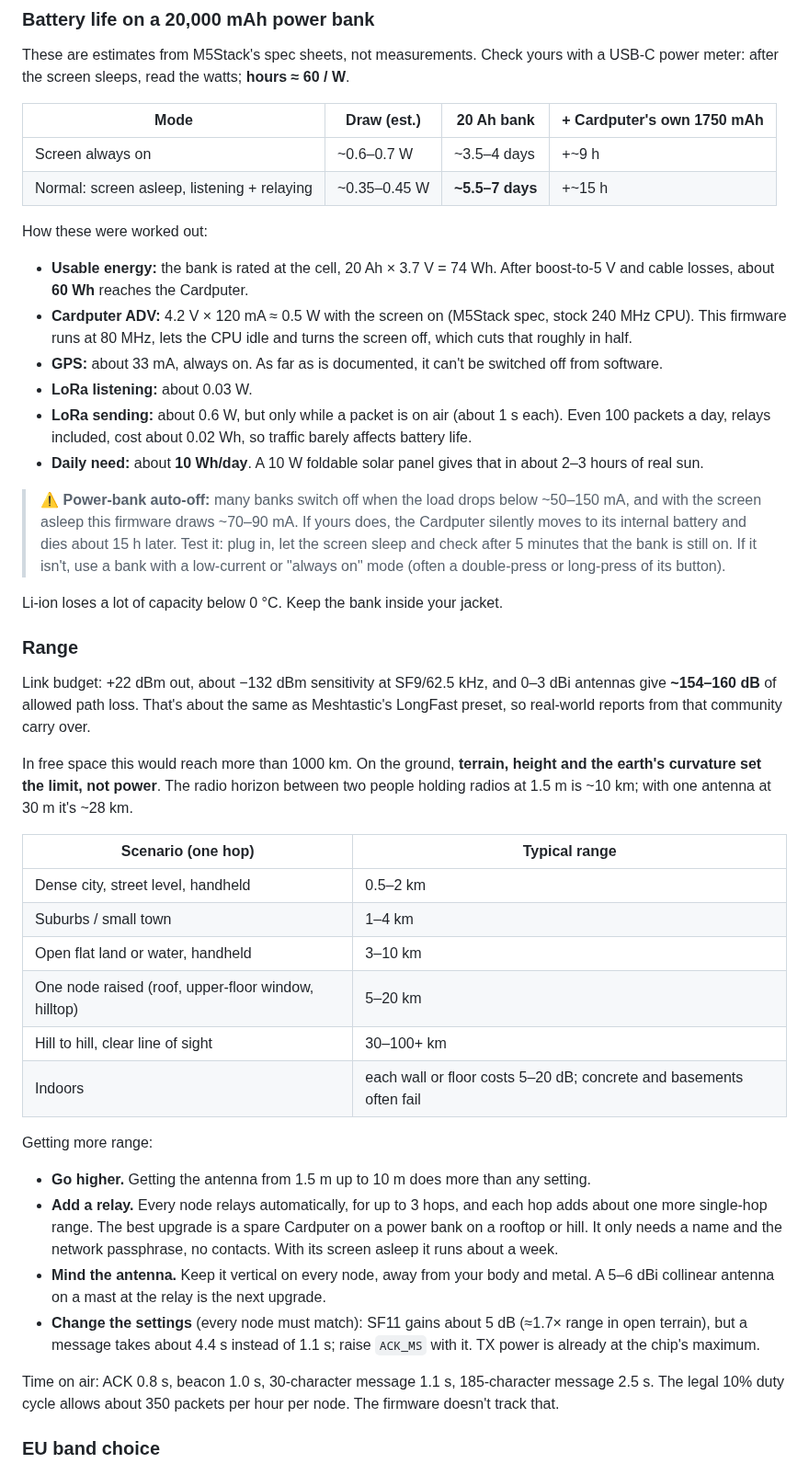
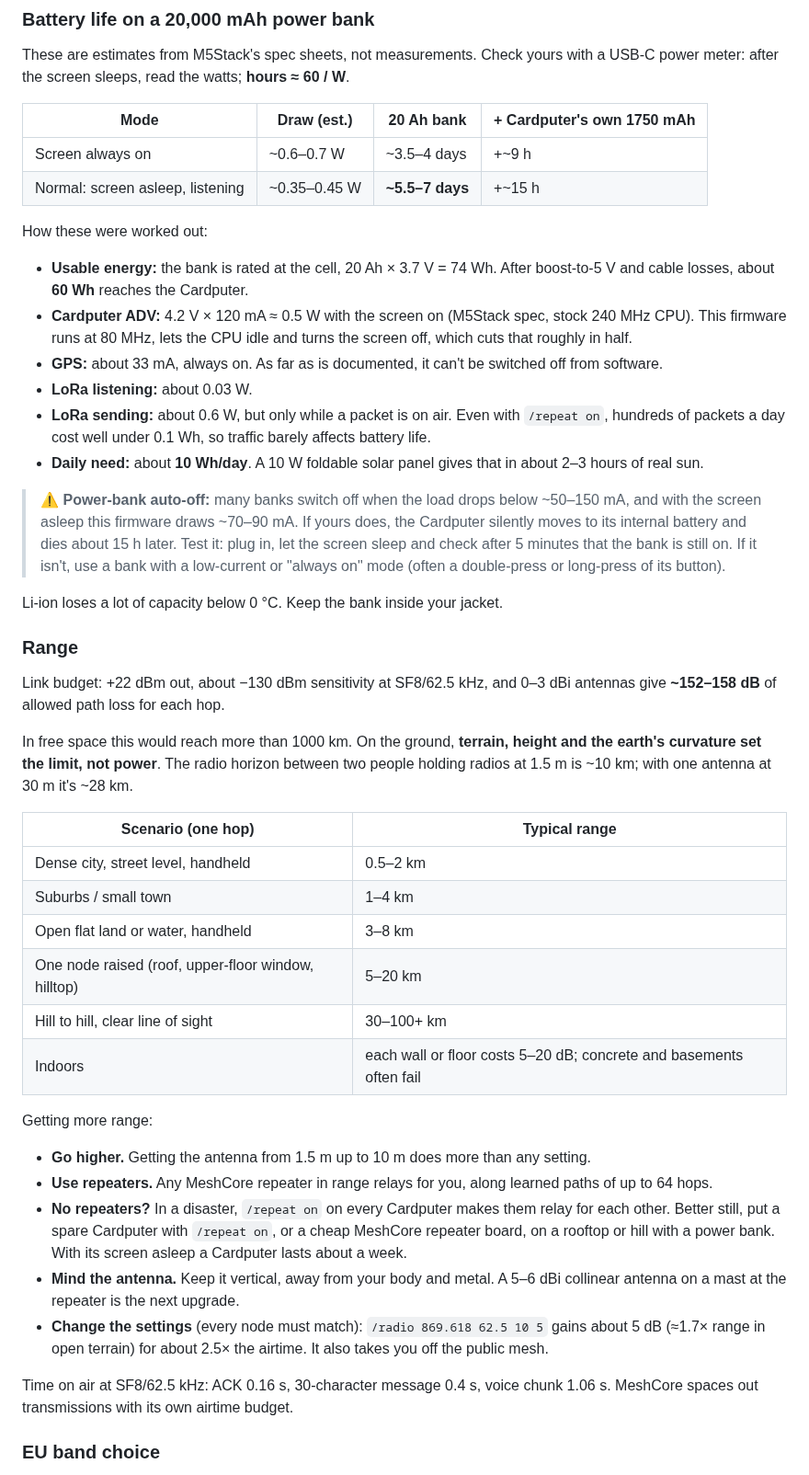
Before and after one commit to vdo/cardcore, a Markdown page: README.md, the part around one of its changes. Shown at 92% size. Drawn GitHub-style.

```diff
--- a/README.md
+++ b/README.md
@@ -97,7 +95,7 @@ meter: after the screen sleeps, read the watts; **hours ≈ 60 / W**.
 | Mode | Draw (est.) | 20 Ah bank | + Cardputer's own 1750 mAh |
 |---|---|---|---|
 | Screen always on | ~0.6–0.7 W | ~3.5–4 days | +~9 h |
-| Normal: screen asleep, listening + relaying | ~0.35–0.45 W | **~5.5–7 days** | +~15 h |
+| Normal: screen asleep, listening | ~0.35–0.45 W | **~5.5–7 days** | +~15 h |
 
 How these were worked out:
 - **Usable energy:** the bank is rated at the cell, 20 Ah × 3.7 V = 74 Wh. After boost-to-5 V and
@@ -106,8 +104,8 @@ How these were worked out:
   This firmware runs at 80 MHz, lets the CPU idle and turns the screen off, which cuts that roughly in half.
 - **GPS:** about 33 mA, always on. As far as is documented, it can't be switched off from software.
 - **LoRa listening:** about 0.03 W.
-- **LoRa sending:** about 0.6 W, but only while a packet is on air (about 1 s each). Even 100
-  packets a day, relays included, cost about 0.02 Wh, so traffic barely affects battery life.
+- **LoRa sending:** about 0.6 W, but only while a packet is on air. Even with `/repeat on`, hundreds of
+  packets a day cost well under 0.1 Wh, so traffic barely affects battery life.
 - **Daily need:** about **10 Wh/day**. A 10 W foldable solar panel gives that in about 2–3 hours of real sun.
 
 > ⚠️ **Power-bank auto-off:** many banks switch off when the load drops below ~50–150 mA, and
@@ -119,9 +117,8 @@ How these were worked out:
 Li-ion loses a lot of capacity below 0 °C. Keep the bank inside your jacket.
 
 ### Range
-Link budget: +22 dBm out, about −132 dBm sensitivity at SF9/62.5 kHz, and 0–3 dBi antennas give
-**~154–160 dB** of allowed path loss. That's about the same as Meshtastic's LongFast preset, so
-real-world reports from that community carry over.
+Link budget: +22 dBm out, about −130 dBm sensitivity at SF8/62.5 kHz, and 0–3 dBi antennas give
+**~152–158 dB** of allowed path loss for each hop.
 
 In free space this would reach more than 1000 km. On the ground, **terrain, height and the
 earth's curvature set the limit, not power**. The radio horizon between two people holding radios
@@ -131,24 +128,24 @@ at 1.5 m is ~10 km; with one antenna at 30 m it's ~28 km.
 |---|---|
 | Dense city, street level, handheld | 0.5–2 km |
 | Suburbs / small town | 1–4 km |
-| Open flat land or water, handheld | 3–10 km |
+| Open flat land or water, handheld | 3–8 km |
 | One node raised (roof, upper-floor window, hilltop) | 5–20 km |
 | Hill to hill, clear line of sight | 30–100+ km |
 | Indoors | each wall or floor costs 5–20 dB; concrete and basements often fail |
 
 Getting more range:
 - **Go higher.** Getting the antenna from 1.5 m up to 10 m does more than any setting.
-- **Add a relay.** Every node relays automatically, for up to 3 hops, and each hop adds about one more
-  single-hop range. The best upgrade is a spare Cardputer on a power bank on a rooftop or hill.
-  It only needs a name and the network passphrase, no contacts. With its screen asleep it runs about a week.
-- **Mind the antenna.** Keep it vertical on every node, away from your body and metal. A 5–6 dBi
-  collinear antenna on a mast at the relay is the next upgrade.
-- **Change the settings** (every node must match): SF11 gains about 5 dB (≈1.7× range in open
-  terrain), but a message takes about 4.4 s instead of 1.1 s; raise `ACK_MS` with it. TX power is already
-  at the chip's maximum.
+- **Use repeaters.** Any MeshCore repeater in range relays for you, along learned paths of up to 64 hops.
+- **No repeaters?** In a disaster, `/repeat on` on every Cardputer makes them relay for each other.
+  Better still, put a spare Cardputer with `/repeat on`, or a cheap MeshCore repeater board, on a rooftop
+  or hill with a power bank. With its screen asleep a Cardputer lasts about a week.
+- **Mind the antenna.** Keep it vertical, away from your body and metal. A 5–6 dBi collinear antenna on
+  a mast at the repeater is the next upgrade.
+- **Change the settings** (every node must match): `/radio 869.618 62.5 10 5` gains about 5 dB (≈1.7×
+  range in open terrain) for about 2.5× the airtime. It also takes you off the public mesh.
 
-Time on air: ACK 0.8 s, beacon 1.0 s, 30-character message 1.1 s, 185-character message 2.5 s.
-The legal 10% duty cycle allows about 350 packets per hour per node. The firmware doesn't track that.
+Time on air at SF8/62.5 kHz: ACK 0.16 s, 30-character message 0.4 s, voice chunk 1.06 s. MeshCore
+spaces out transmissions with its own airtime budget.
 
 ### EU band choice
 The Cap's radio front end covers 868–923 MHz, so 433 MHz isn't an option. In the EU only these
```
Also changed, not shown: other parts of README.md (+79 -81 lines), lib/monocypher/LICENCE.md (deleted, +0 -167 lines), docs/channel.png (added), docs/chat.png, docs/request.png, docs/setup.png, 13 other files.
